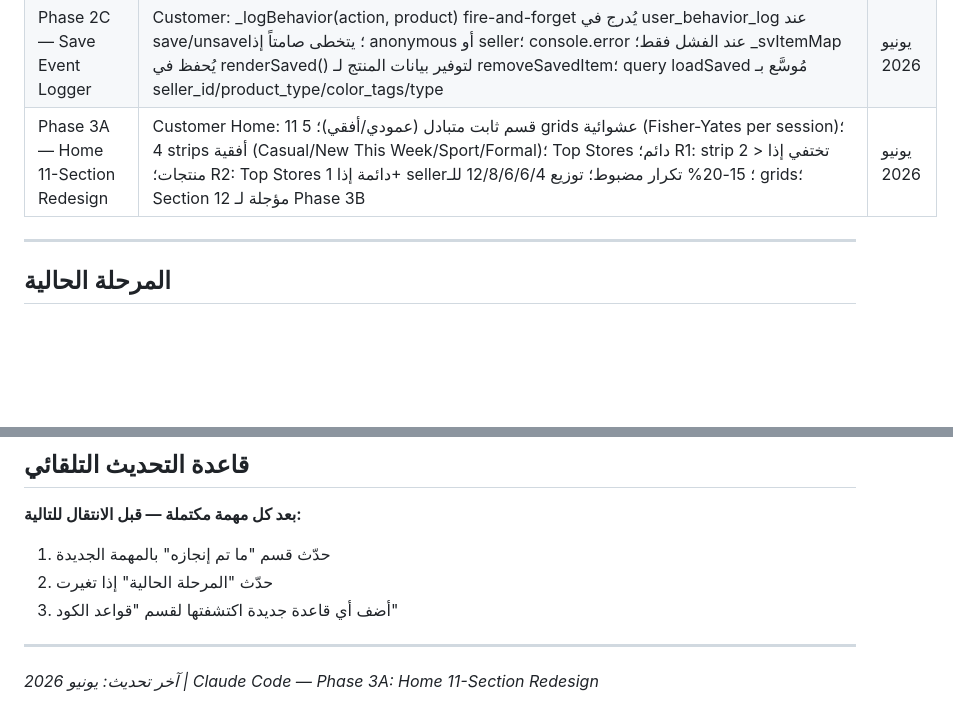
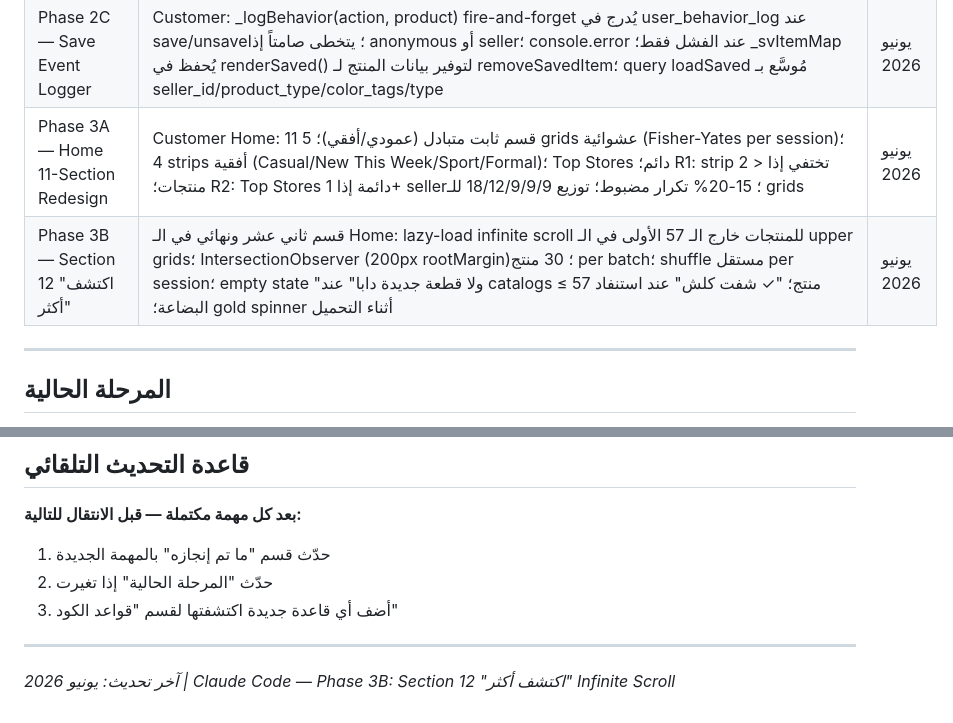
Before and after one commit to hawwadmowissa-art/wardro-alpha-0.95, a Markdown page: Claude.MD, 2 parts joined by grey strips. Drawn GitHub-style; blank space fills up the shorter version.

Commit message:
docs: update CLAUDE.md for Phase 3B completion

```diff
--- a/Claude.MD
+++ b/Claude.MD
@@ -56,7 +56,8 @@ wardro/
 | Phase 2A — Product Type + Dynamic Sizes | Editor: حقل "Product Type" مطلوب (Shirt/Pants/Shoes/Jacket/Accessory) قبل size selector؛ sizes ديناميكية حسب النوع (S-XXL للملابس، 39-46 للأحذية، One Size للاكسسوار)؛ زر الحفظ disabled حتى يُختار النوع + الاسم + السعر؛ Edit mode يعبئ مسبقاً + يفلتر sizes غير المتوافقة؛ product_type يُحفظ في DB | يونيو 2026 |
 | Phase 2B — Color Chips + Hide Traditional | Editor: استبدال حقل اللون النصي بـ 12 chip ملونة (black→rust) مع سواتش + تسميات عربية؛ multi-select اختياري؛ color_tags يُحفظ في DB؛ إشعار "اختر من اللوحة الجديدة" للمنتجات القديمة؛ حذف Traditional من cat-btns + إشعار للمنتجات التقليدية يجبر إعادة الاختيار؛ زر الحفظ يتطلب الآن product_type + type + name + price | يونيو 2026 |
 | Phase 2C — Save Event Logger | Customer: _logBehavior(action, product) fire-and-forget يُدرج في user_behavior_log عند save/unsave؛ يتخطى صامتاً إذا anonymous أو seller؛ console.error عند الفشل فقط؛ _svItemMap يُحفظ في renderSaved() لتوفير بيانات المنتج لـ removeSavedItem؛ query loadSaved مُوسَّع بـ seller_id/product_type/color_tags/type | يونيو 2026 |
-| Phase 3A — Home 11-Section Redesign | Customer Home: 11 قسم ثابت متبادل (عمودي/أفقي)؛ 5 grids عشوائية (Fisher-Yates per session)؛ 4 strips أفقية (Casual/New This Week/Sport/Formal)؛ Top Stores دائم؛ R1: strip تختفي إذا < 2 منتجات؛ R2: Top Stores دائمة إذا 1+ seller؛ 15-20% تكرار مضبوط؛ توزيع 12/8/6/6/4 للـ grids؛ Section 12 مؤجلة لـ Phase 3B | يونيو 2026 |
+| Phase 3A — Home 11-Section Redesign | Customer Home: 11 قسم ثابت متبادل (عمودي/أفقي)؛ 5 grids عشوائية (Fisher-Yates per session)؛ 4 strips أفقية (Casual/New This Week/Sport/Formal)؛ Top Stores دائم؛ R1: strip تختفي إذا < 2 منتجات؛ R2: Top Stores دائمة إذا 1+ seller؛ 15-20% تكرار مضبوط؛ توزيع 18/12/9/9/9 للـ grids | يونيو 2026 |
+| Phase 3B — Section 12 "اكتشف أكثر" | قسم ثاني عشر ونهائي في الـ Home: lazy-load infinite scroll للمنتجات خارج الـ 57 الأولى في الـ upper grids؛ IntersectionObserver (200px rootMargin)؛ 30 منتج per batch؛ shuffle مستقل per session؛ empty state "ولا قطعة جديدة دابا" عند catalogs ≤ 57 منتج؛ "✓ شفت كلش" عند استنفاد البضاعة؛ gold spinner أثناء التحميل | يونيو 2026 |
 
 ---
 
@@ -121,4 +122,4 @@ wardro/
 
 ---
 
-*آخر تحديث: يونيو 2026 | Claude Code — Phase 3A: Home 11-Section Redesign*
+*آخر تحديث: يونيو 2026 | Claude Code — Phase 3B: Section 12 "اكتشف أكثر" Infinite Scroll*
```
